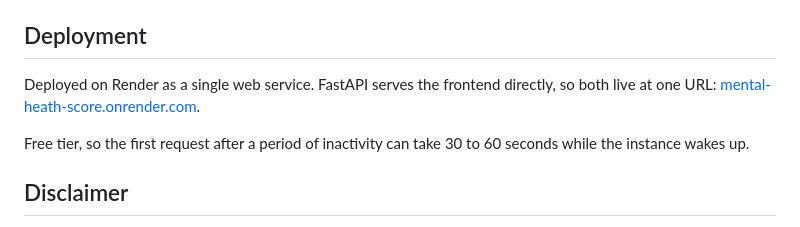
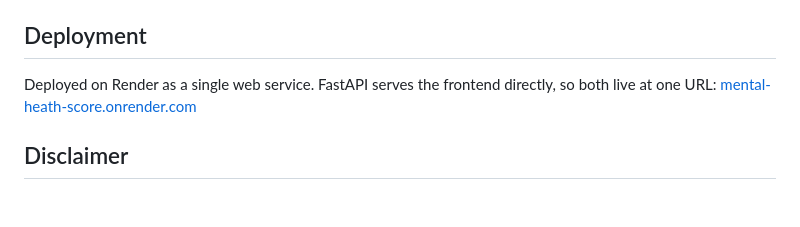
Before and after one commit to shrutisingh004/mental-heath-prediction-score, a Markdown page: README.md, the part around the change. Drawn GitHub-style; blank space fills up the shorter version.

```diff
--- a/README.md
+++ b/README.md
@@ -130,9 +130,7 @@ Full docs with interactive testing at `/docs` on either the local or live app.
 
 ## Deployment
 
-Deployed on Render as a single web service. FastAPI serves the frontend directly, so both live at one URL: [mental-heath-score.onrender.com](https://mental-heath-score.onrender.com).
-
-Free tier, so the first request after a period of inactivity can take 30 to 60 seconds while the instance wakes up.
+Deployed on Render as a single web service. FastAPI serves the frontend directly, so both live at one URL: [mental-heath-score.onrender.com](https://mental-heath-score.onrender.com)
 
 ## Disclaimer
 
```
